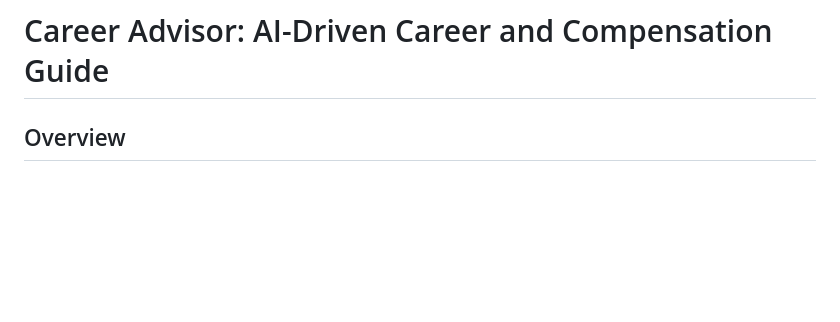
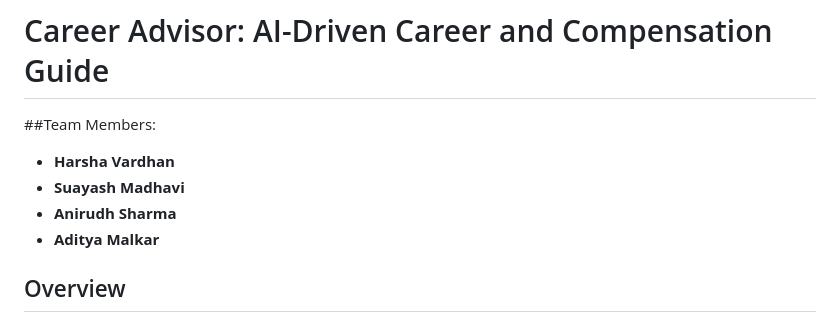
Before and after one commit to harshadasari451/career-advisor-harsha, a Markdown page: README.md, the part around the change. Drawn GitHub-style; blank space fills up the shorter version.

```diff
--- a/README.md
+++ b/README.md
@@ -1,4 +1,10 @@
 # Career Advisor: AI-Driven Career and Compensation Guide
+
+##Team Members:
+- **Harsha Vardhan**
+- **Suayash Madhavi**
+- **Anirudh Sharma**
+- **Aditya Malkar**
 
 ## Overview
 Career Advisor is an AI-powered assistant designed to democratize career advancement by transforming complex compensation data into personalized guidance. By leveraging conversational AI, interactive visualizations, and analytical simulations, Career Advisor helps individuals make informed career decisions, optimize their earning potential, and plan strategic skill development.
```
